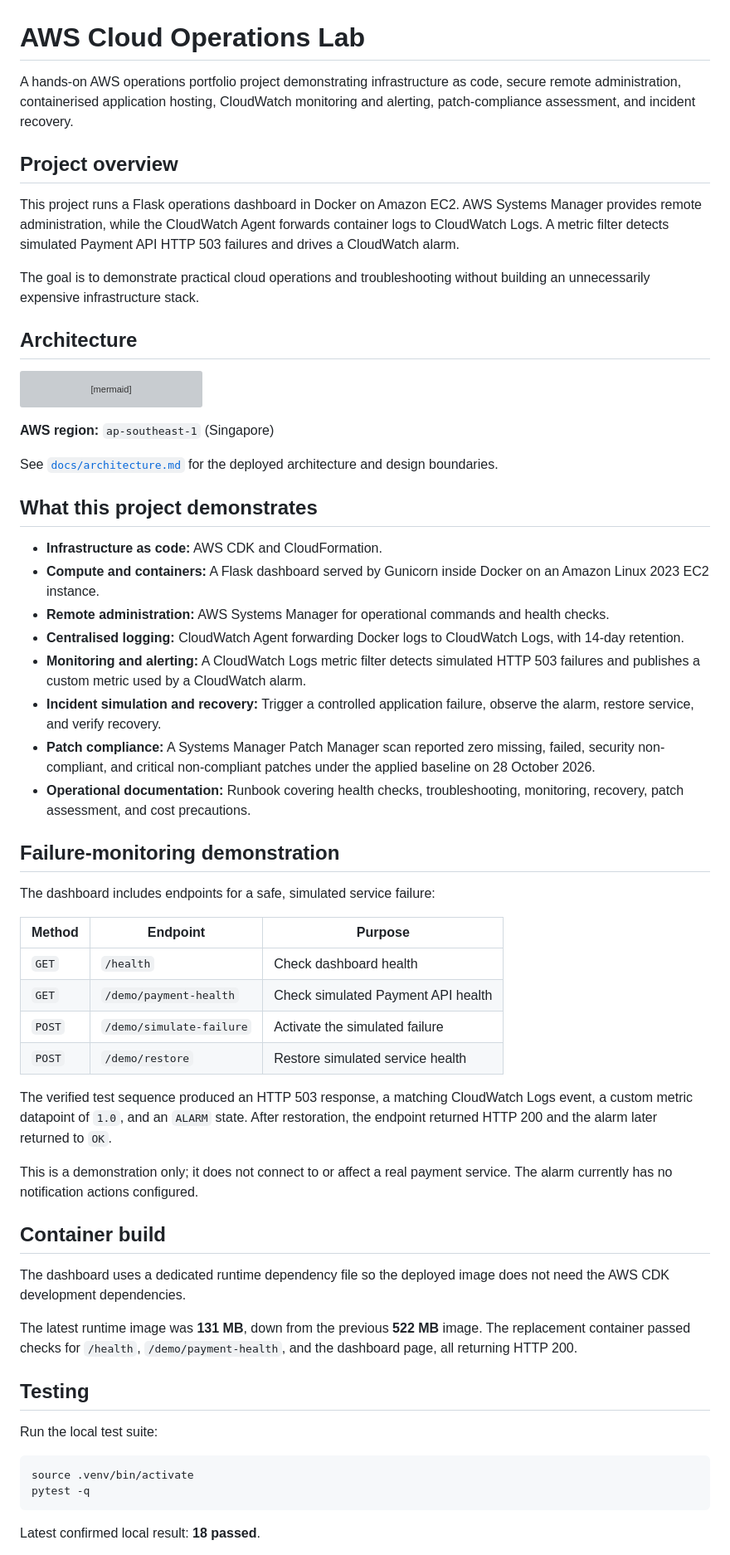
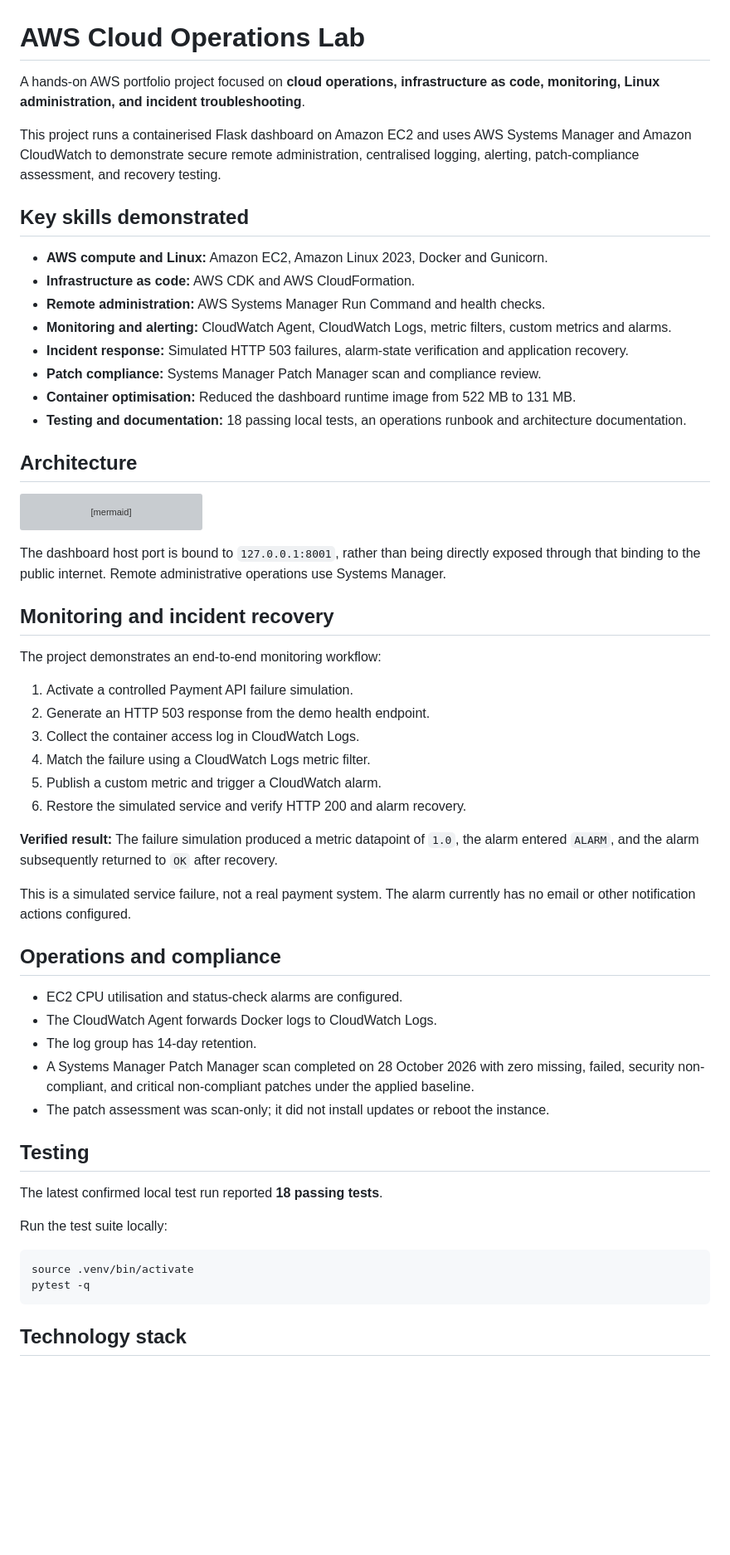
Before and after one commit to aimanhaizal/aws-cloud-operations-lab, a Markdown page: README.md, the part around one of its changes. Shown at 83% size. Drawn GitHub-style; blank space fills up the shorter version; grey boxes are pictures that could not be loaded.

Commit message:
Revise README for clarity and updated project details
Updated project description and key skills, improved clarity on monitoring and incident recovery processes, and refined cost and security considerations.

````diff
--- a/README.md
+++ b/README.md
@@ -1,12 +1,19 @@
 # AWS Cloud Operations Lab
 
-A hands-on AWS operations portfolio project demonstrating infrastructure as code, secure remote administration, containerised application hosting, CloudWatch monitoring and alerting, patch-compliance assessment, and incident recovery.
+A hands-on AWS portfolio project focused on **cloud operations, infrastructure as code, monitoring, Linux administration, and incident troubleshooting**.
 
-## Project overview
+This project runs a containerised Flask dashboard on Amazon EC2 and uses AWS Systems Manager and Amazon CloudWatch to demonstrate secure remote administration, centralised logging, alerting, patch-compliance assessment, and recovery testing.
 
-This project runs a Flask operations dashboard in Docker on Amazon EC2. AWS Systems Manager provides remote administration, while the CloudWatch Agent forwards container logs to CloudWatch Logs. A metric filter detects simulated Payment API HTTP 503 failures and drives a CloudWatch alarm.
+## Key skills demonstrated
 
-The goal is to demonstrate practical cloud operations and troubleshooting without building an unnecessarily expensive infrastructure stack.
+- **AWS compute and Linux:** Amazon EC2, Amazon Linux 2023, Docker and Gunicorn.
+- **Infrastructure as code:** AWS CDK and AWS CloudFormation.
+- **Remote administration:** AWS Systems Manager Run Command and health checks.
+- **Monitoring and alerting:** CloudWatch Agent, CloudWatch Logs, metric filters, custom metrics and alarms.
+- **Incident response:** Simulated HTTP 503 failures, alarm-state verification and application recovery.
+- **Patch compliance:** Systems Manager Patch Manager scan and compliance review.
+- **Container optimisation:** Reduced the dashboard runtime image from 522 MB to 131 MB.
+- **Testing and documentation:** 18 passing local tests, an operations runbook and architecture documentation.
 
 ## Architecture
 
@@ -27,50 +34,41 @@ flowchart TD
     I --> J["CloudWatch alarm"]
 ```
 
-**AWS region:** `ap-southeast-1` (Singapore)
+The dashboard host port is bound to `127.0.0.1:8001`, rather than being directly exposed through that binding to the public internet. Remote administrative operations use Systems Manager.
 
-See [`docs/architecture.md`](docs/architecture.md) for the deployed architecture and design boundaries.
+## Monitoring and incident recovery
 
-## What this project demonstrates
+The project demonstrates an end-to-end monitoring workflow:
 
-- **Infrastructure as code:** AWS CDK and CloudFormation.
-- **Compute and containers:** A Flask dashboard served by Gunicorn inside Docker on an Amazon Linux 2023 EC2 instance.
-- **Remote administration:** AWS Systems Manager for operational commands and health checks.
-- **Centralised logging:** CloudWatch Agent forwarding Docker logs to CloudWatch Logs, with 14-day retention.
-- **Monitoring and alerting:** A CloudWatch Logs metric filter detects simulated HTTP 503 failures and publishes a custom metric used by a CloudWatch alarm.
-- **Incident simulation and recovery:** Trigger a controlled application failure, observe the alarm, restore service, and verify recovery.
-- **Patch compliance:** A Systems Manager Patch Manager scan reported zero missing, failed, security non-compliant, and critical non-compliant patches under the applied baseline on 28 October 2026.
-- **Operational documentation:** Runbook covering health checks, troubleshooting, monitoring, recovery, patch assessment, and cost precautions.
+1. Activate a controlled Payment API failure simulation.
+2. Generate an HTTP 503 response from the demo health endpoint.
+3. Collect the container access log in CloudWatch Logs.
+4. Match the failure using a CloudWatch Logs metric filter.
+5. Publish a custom metric and trigger a CloudWatch alarm.
+6. Restore the simulated service and verify HTTP 200 and alarm recovery.
 
-## Failure-monitoring demonstration
+**Verified result:** The failure simulation produced a metric datapoint of `1.0`, the alarm entered `ALARM`, and the alarm subsequently returned to `OK` after recovery.
 
-The dashboard includes endpoints for a safe, simulated service failure:
+This is a simulated service failure, not a real payment system. The alarm currently has no email or other notification actions configured.
 
-| Method | Endpoint | Purpose |
-|---|---|---|
-| `GET` | `/health` | Check dashboard health |
-| `GET` | `/demo/payment-health` | Check simulated Payment API health |
-| `POST` | `/demo/simulate-failure` | Activate the simulated failure |
-| `POST` | `/demo/restore` | Restore simulated service health |
+## Operations and compliance
 
-The verified test sequence produced an HTTP 503 response, a matching CloudWatch Logs event, a custom metric datapoint of `1.0`, and an `ALARM` state. After restoration, the endpoint returned HTTP 200 and the alarm later returned to `OK`.
-
-This is a demonstration only; it does not connect to or affect a real payment service. The alarm currently has no notification actions configured.
-
-## Container build
-
-The dashboard uses a dedicated runtime dependency file so the deployed image does not need the AWS CDK development dependencies.
-
-The latest runtime image was **131 MB**, down from the previous **522 MB** image. The replacement container passed checks for `/health`, `/demo/payment-health`, and the dashboard page, all returning HTTP 200.
+- EC2 CPU utilisation and status-check alarms are configured.
+- The CloudWatch Agent forwards Docker logs to CloudWatch Logs.
+- The log group has 14-day retention.
+- A Systems Manager Patch Manager scan completed on 28 October 2026 with zero missing, failed, security non-compliant, and critical non-compliant patches under the applied baseline.
+- The patch assessment was scan-only; it did not install updates or reboot the instance.
 
 ## Testing
 
-Run the local test suite:
+The latest confirmed local test run reported **18 passing tests**.
+
+Run the test suite locally:
 
 ```bash
 source .venv/bin/activate
 pytest -q
 ```
 
-Latest confirmed local result: **18 passed**.
+## Technology stack
 
````
Also changed, not shown: other parts of README.md (+23 -17 lines).
